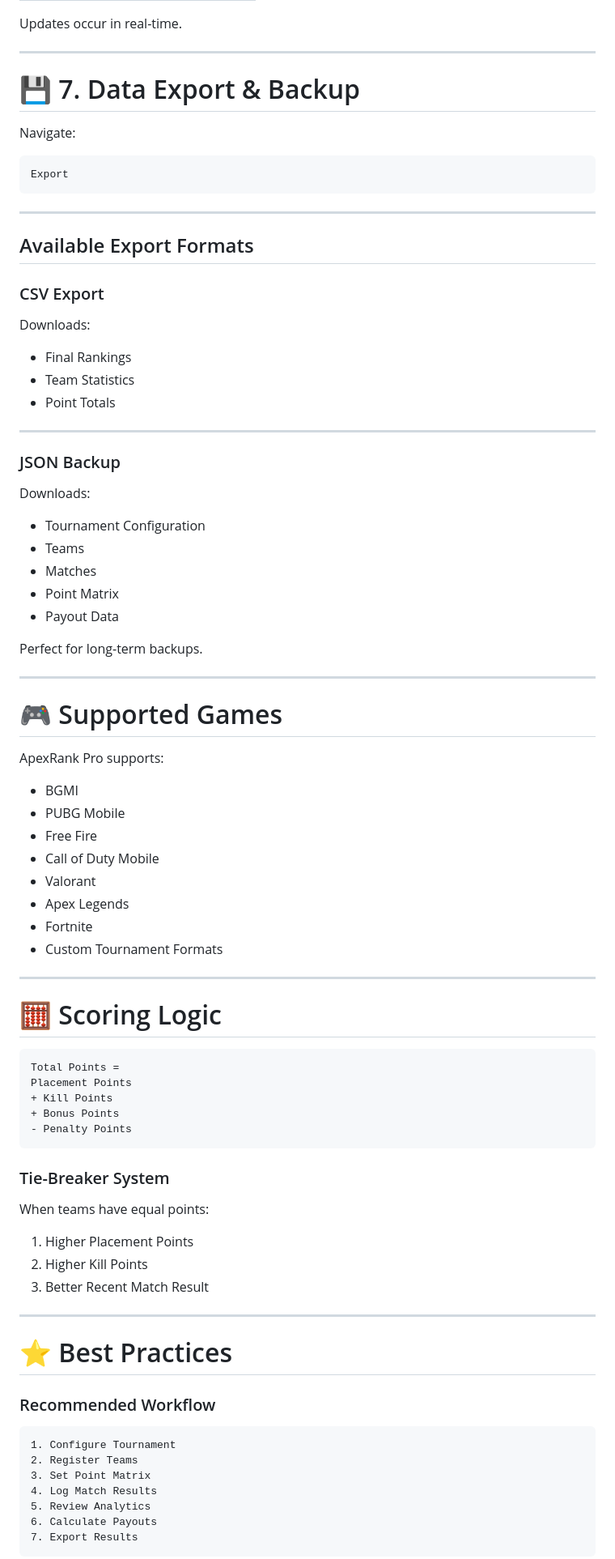
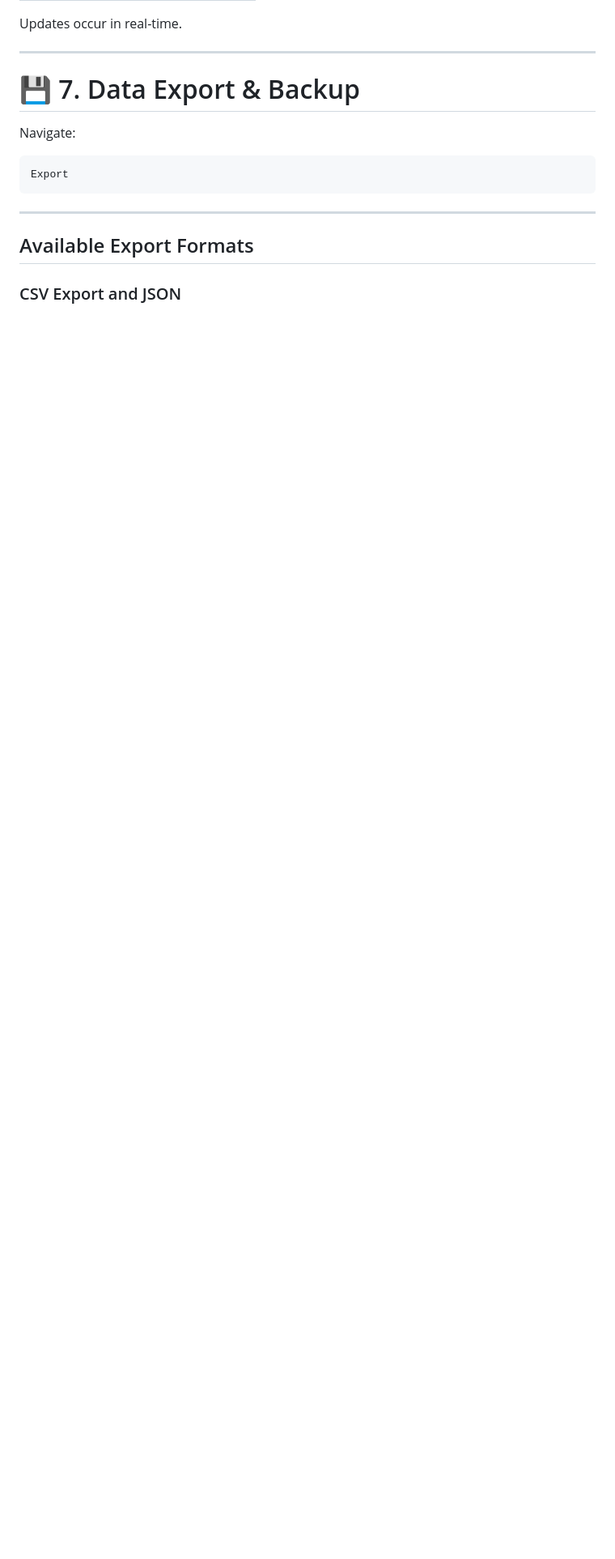
Before and after one commit to keoperz1/ApexRank-Pro, a Markdown page: README.md, the part around one of its changes. Shown at 81% size. Rendered like a GitHub page; blank space fills up the shorter version.

````diff
--- a/README.md
+++ b/README.md
@@ -355,76 +355,7 @@ Export
 
 ## Available Export Formats
 
-### CSV Export
+### CSV Export and JSON
 
-Downloads:
 
-* Final Rankings
-* Team Statistics
-* Point Totals
 
----
-
-### JSON Backup
-
-Downloads:
-
-* Tournament Configuration
-* Teams
-* Matches
-* Point Matrix
-* Payout Data
-
-Perfect for long-term backups.
-
----
-
-# 🎮 Supported Games
-
-ApexRank Pro supports:
-
-* BGMI
-* PUBG Mobile
-* Free Fire
-* Call of Duty Mobile
-* Valorant
-* Apex Legends
-* Fortnite
-* Custom Tournament Formats
-
----
-
-# 🧮 Scoring Logic
-
-```text
-Total Points =
-Placement Points
-+ Kill Points
-+ Bonus Points
-- Penalty Points
-```
-
-### Tie-Breaker System
-
-When teams have equal points:
-
-1. Higher Placement Points
-2. Higher Kill Points
-3. Better Recent Match Result
-
----
-
-# ⭐ Best Practices
-
-### Recommended Workflow
-
-```text
-1. Configure Tournament
-2. Register Teams
-3. Set Point Matrix
-4. Log Match Results
-5. Review Analytics
-6. Calculate Payouts
-7. Export Results
-```
-
````
Also changed, not shown: other parts of README.md (+0 -15 lines).
